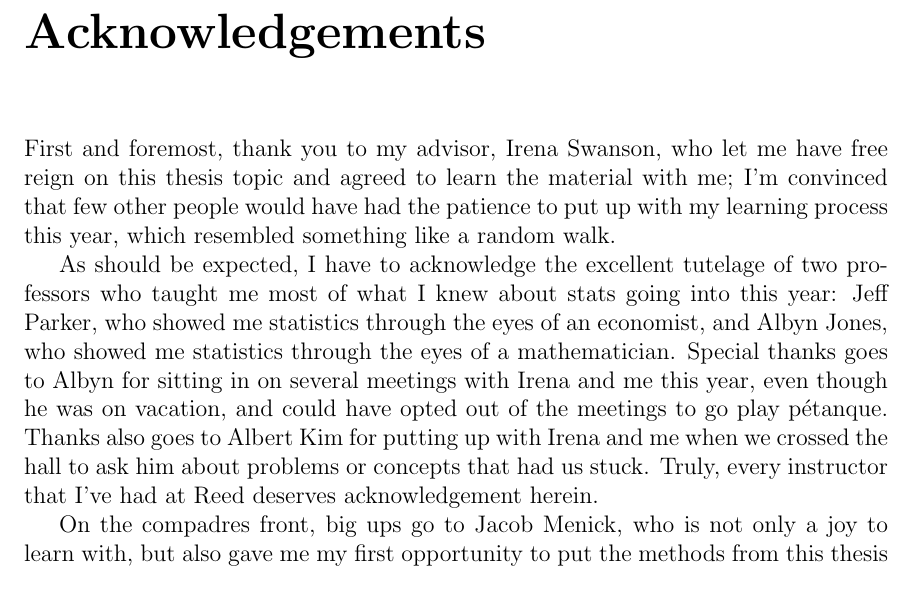
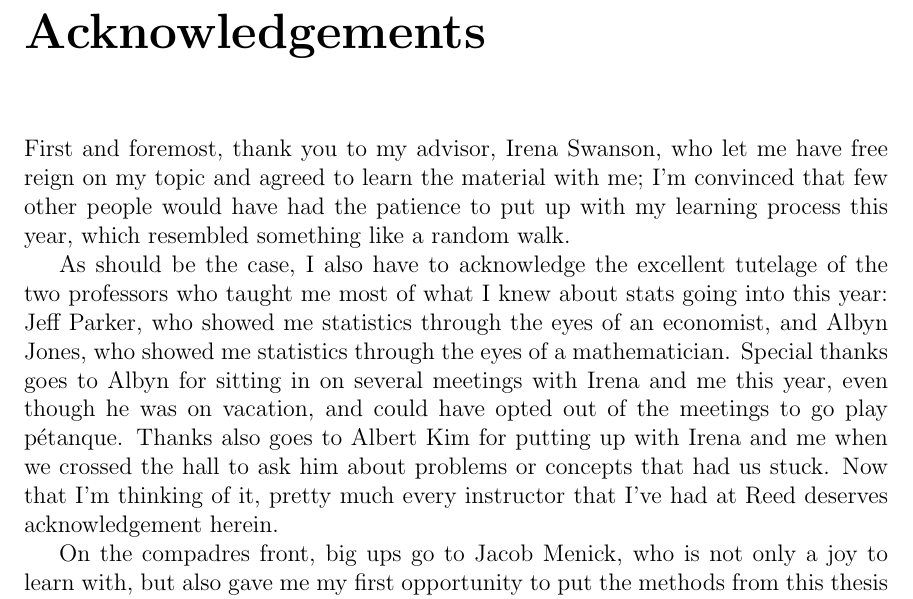
Before and after one commit to brettimus/Thesis, a LaTeX thesis (template/beutell_thesis.tex): part of page 5 of 35, cut so that both start at the same text. Compiled offline with pdfLaTeX.

Commit message:
acknowled2

```diff
--- a/template/beutell_thesis.tex
+++ b/template/beutell_thesis.tex
@@ -94,13 +94,13 @@
 % Acknowledgements (Acceptable American spelling) are optional
 % So are Acknowledgments (proper English spelling)
     \chapter*{Acknowledgements}
-	First and foremost, thank you to my advisor, Irena Swanson, who let me have free reign on this thesis topic and agreed to learn the material with me;
+	First and foremost, thank you to my advisor, Irena Swanson, who let me have free reign on my topic and agreed to learn the material with me;
 	I'm convinced that few other people would have had the patience to put up with my learning process this year, which resembled something like a random walk.
 
-	As should be expected, I have to acknowledge the excellent tutelage of two professors who taught me most of what I knew about stats going into this year: Jeff Parker, who showed me statistics through the eyes of an economist, and Albyn Jones, who showed me statistics through the eyes of a mathematician.
+	As should be the case, I also have to acknowledge the excellent tutelage of the two professors who taught me most of what I knew about stats going into this year: Jeff Parker, who showed me statistics through the eyes of an economist, and Albyn Jones, who showed me statistics through the eyes of a mathematician.
 	Special thanks goes to Albyn for sitting in on several meetings with Irena and me this year, even though he was on vacation, and could have opted out of the meetings to go play p\'{e}tanque.
 	Thanks also goes to Albert Kim for putting up with Irena and me when we crossed the hall to ask him about problems or concepts that had us stuck.
-	Truly, every instructor that I've had at Reed deserves acknowledgement herein.
+	Now that I'm thinking of it, pretty much every instructor that I've had at Reed deserves acknowledgement herein.
 
 	On the compadres front, big ups go to Jacob Menick, who is not only a joy to learn with, but also gave me my first opportunity to put the methods from this thesis into practice. Then, of course, are all of the folks with whom I've done comedy for the past three years. It might not have seemed this way, but you kept me a notch below insane.
 
```
Also changed, not shown: template/beutell_thesis.pdf, 2 other files.
